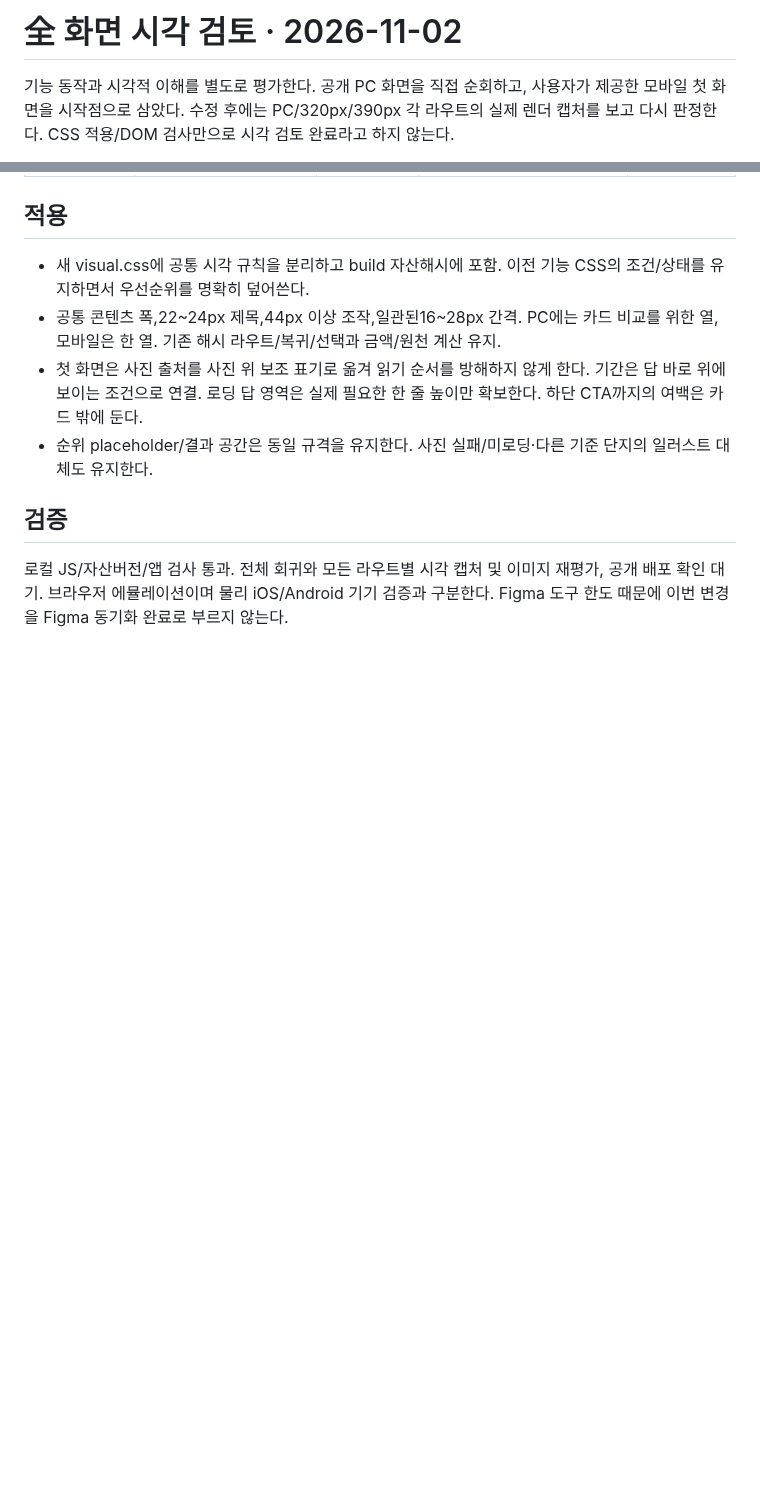
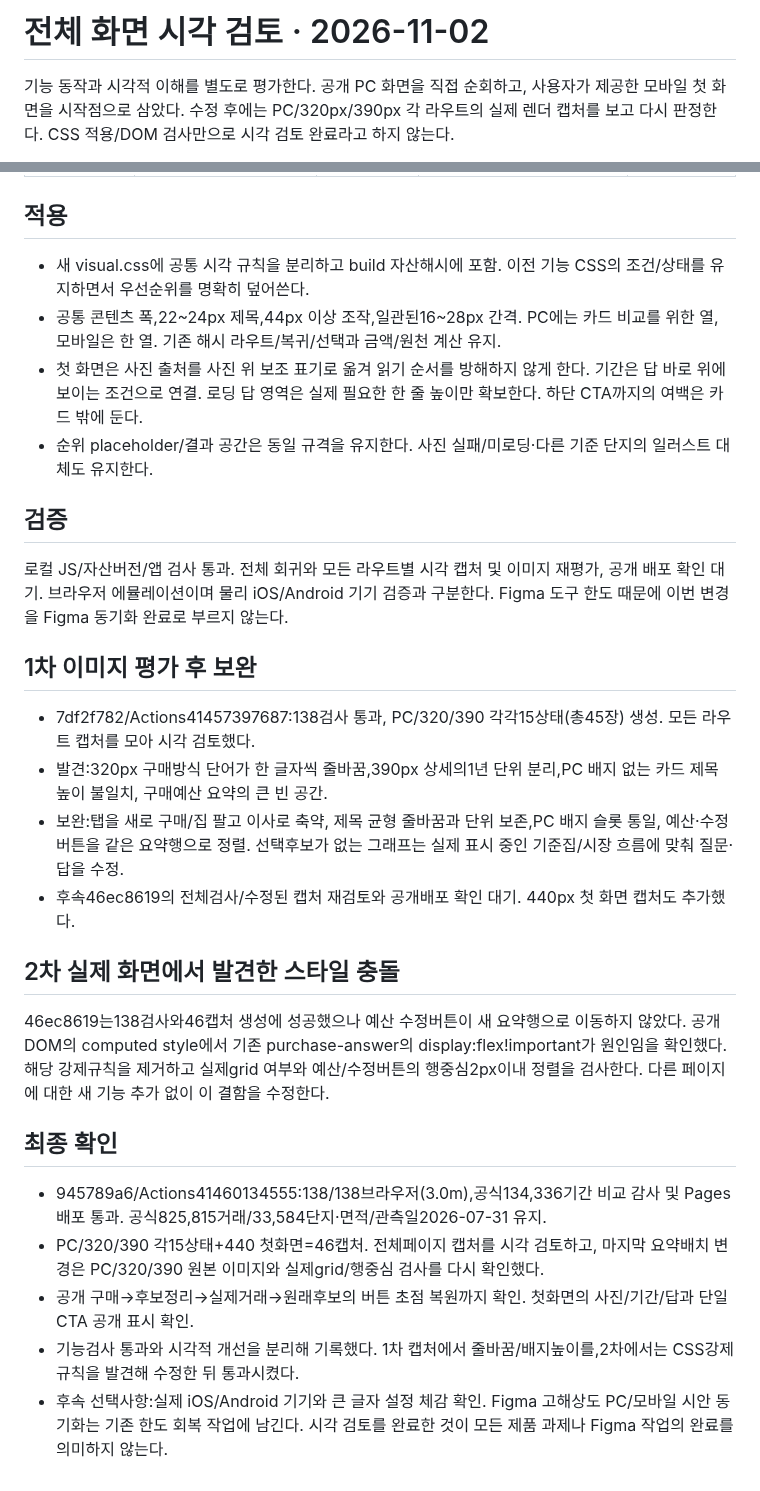
Before and after one commit to Gamez0/apartment-benchmark, a Markdown page: VISUAL_REVIEW.md, 2 parts joined by grey strips. GitHub-like rendering; blank space fills up the shorter version.

Commit message:
Record complete visual review, screenshot-driven fixes and deployment proof [skip ci]

```diff
--- a/VISUAL_REVIEW.md
+++ b/VISUAL_REVIEW.md
@@ -1,4 +1,4 @@
-# 全 화면 시각 검토 · 2026-11-02
+# 전체 화면 시각 검토 · 2026-11-02
 
 기능 동작과 시각적 이해를 별도로 평가한다. 공개 PC 화면을 직접 순회하고, 사용자가 제공한 모바일 첫 화면을 시작점으로 삼았다. 수정 후에는 PC/320px/390px 각 라우트의 실제 렌더 캡처를 보고 다시 판정한다. CSS 적용/DOM 검사만으로 시각 검토 완료라고 하지 않는다.
 
@@ -26,3 +26,19 @@
 
 ## 검증
 로컬 JS/자산버전/앱 검사 통과. 전체 회귀와 모든 라우트별 시각 캡처 및 이미지 재평가, 공개 배포 확인 대기. 브라우저 에뮬레이션이며 물리 iOS/Android 기기 검증과 구분한다. Figma 도구 한도 때문에 이번 변경을 Figma 동기화 완료로 부르지 않는다.
+
+## 1차 이미지 평가 후 보완
+- 7df2f782/Actions41457397687:138검사 통과, PC/320/390 각각15상태(총45장) 생성. 모든 라우트 캡처를 모아 시각 검토했다.
+- 발견:320px 구매방식 단어가 한 글자씩 줄바꿈,390px 상세의1년 단위 분리,PC 배지 없는 카드 제목 높이 불일치, 구매예산 요약의 큰 빈 공간.
+- 보완:탭을 새로 구매/집 팔고 이사로 축약, 제목 균형 줄바꿈과 단위 보존,PC 배지 슬롯 통일, 예산·수정버튼을 같은 요약행으로 정렬. 선택후보가 없는 그래프는 실제 표시 중인 기준집/시장 흐름에 맞춰 질문·답을 수정.
+- 후속46ec8619의 전체검사/수정된 캡처 재검토와 공개배포 확인 대기. 440px 첫 화면 캡처도 추가했다.
+
+## 2차 실제 화면에서 발견한 스타일 충돌
+46ec8619는138검사와46캡처 생성에 성공했으나 예산 수정버튼이 새 요약행으로 이동하지 않았다. 공개 DOM의 computed style에서 기존 purchase-answer의 display:flex!important가 원인임을 확인했다. 해당 강제규칙을 제거하고 실제grid 여부와 예산/수정버튼의 행중심2px이내 정렬을 검사한다. 다른 페이지에 대한 새 기능 추가 없이 이 결함을 수정한다.
+
+## 최종 확인
+- 945789a6/Actions41460134555:138/138브라우저(3.0m),공식134,336기간 비교 감사 및 Pages 배포 통과. 공식825,815거래/33,584단지·면적/관측일2026-07-31 유지.
+- PC/320/390 각15상태+440 첫화면=46캡처. 전체페이지 캡처를 시각 검토하고, 마지막 요약배치 변경은 PC/320/390 원본 이미지와 실제grid/행중심 검사를 다시 확인했다.
+- 공개 구매→후보정리→실제거래→원래후보의 버튼 초점 복원까지 확인. 첫화면의 사진/기간/답과 단일CTA 공개 표시 확인.
+- 기능검사 통과와 시각적 개선을 분리해 기록했다. 1차 캡처에서 줄바꿈/배지높이를,2차에서는 CSS강제규칙을 발견해 수정한 뒤 통과시켰다.
+- 후속 선택사항:실제 iOS/Android 기기와 큰 글자 설정 체감 확인. Figma 고해상도 PC/모바일 시안 동기화는 기존 한도 회복 작업에 남긴다. 시각 검토를 완료한 것이 모든 제품 과제나 Figma 작업의 완료를 의미하지 않는다.
```
Also changed, not shown: SOURCES.md (+2 -0 lines), TASKS.md (+6 -4 lines).
